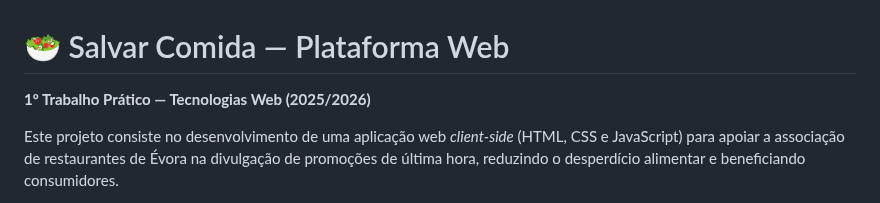
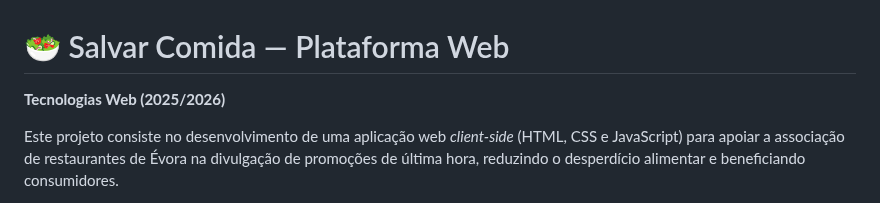
Before and after one commit to JoSegunda/Save_Food, a Markdown page: README.md, the part around the change. GitHub-like rendering.

Commit message:
Update project description in README.md

```diff
--- a/README.md
+++ b/README.md
@@ -1,5 +1,5 @@
 # 🥗 Salvar Comida — Plataforma Web
-**1º Trabalho Prático — Tecnologias Web (2025/2026)**
+**Tecnologias Web (2025/2026)**
 
 Este projeto consiste no desenvolvimento de uma aplicação web *client-side* (HTML, CSS e JavaScript) para apoiar a associação de restaurantes de Évora na divulgação de promoções de última hora, reduzindo o desperdício alimentar e beneficiando consumidores.
 
```
